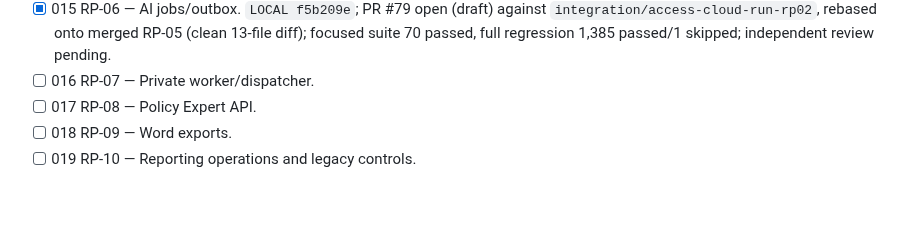
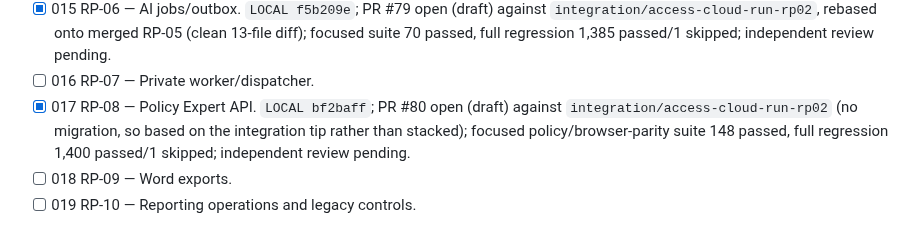
Before and after one commit to justinpeterman-droid/prison-policy-ai, a Markdown page: docs/access-cloud-run-implementation-checklist.md, the part around the change. GitHub-like rendering; blank space fills up the shorter version.

Commit message:
docs: mark rp08 local with open PR

```diff
--- a/docs/access-cloud-run-implementation-checklist.md
+++ b/docs/access-cloud-run-implementation-checklist.md
@@ -47,7 +47,11 @@ dependency or external approval.
   13-file diff); focused suite 70 passed, full regression 1,385 passed/1
   skipped; independent review pending.
 - [ ] 016 RP-07 — Private worker/dispatcher.
-- [ ] 017 RP-08 — Policy Expert API.
+- [x] 017 RP-08 — Policy Expert API. `LOCAL bf2baff`; PR #80 open (draft)
+  against `integration/access-cloud-run-rp02` (no migration, so based on the
+  integration tip rather than stacked); focused policy/browser-parity suite
+  148 passed, full regression 1,400 passed/1 skipped; independent review
+  pending.
 - [ ] 018 RP-09 — Word exports.
 - [ ] 019 RP-10 — Reporting operations and legacy controls.
 
```
